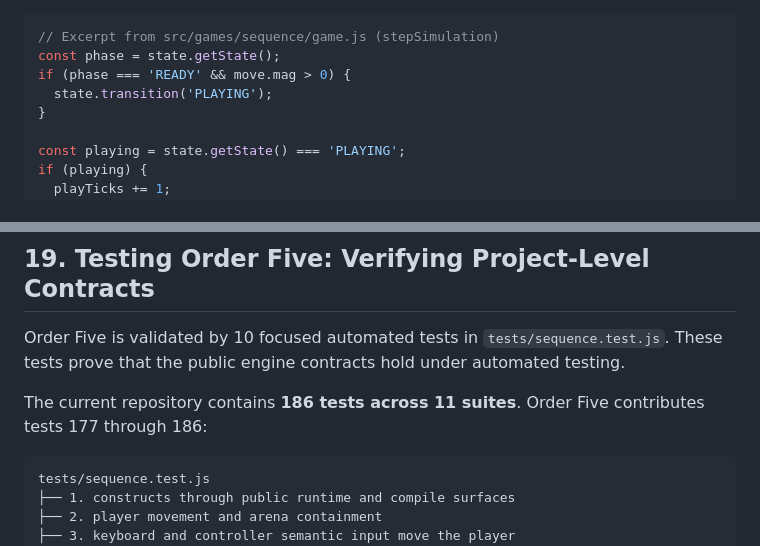
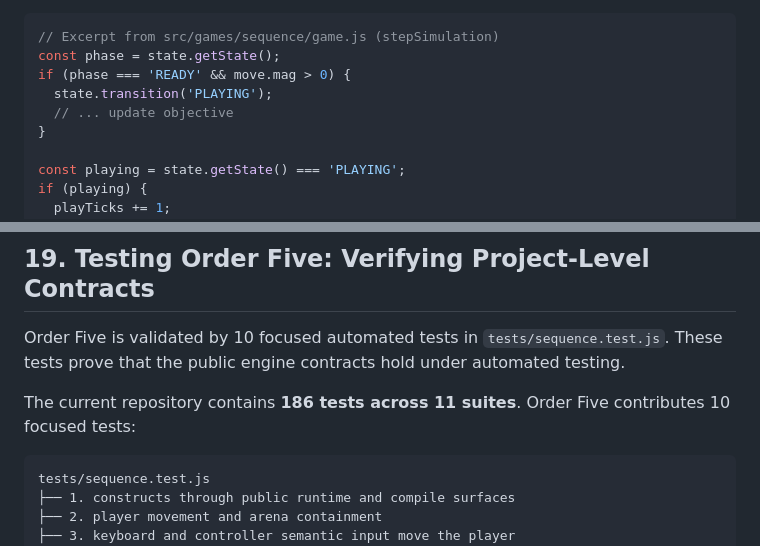
Before and after one commit to sumosizedginger/My-Game-Engine-1.0, a Markdown page: docs/learn/BUILDING_AN_UNPLANNED_GAME.md, 2 parts joined by grey strips. GitHub-like rendering.

````diff
--- a/docs/learn/BUILDING_AN_UNPLANNED_GAME.md
+++ b/docs/learn/BUILDING_AN_UNPLANNED_GAME.md
@@ -389,6 +389,7 @@ Order Five maintains two distinct tick counters:
 const phase = state.getState();
 if (phase === 'READY' && move.mag > 0) {
   state.transition('PLAYING');
+  // ... update objective
 }
 
 const playing = state.getState() === 'PLAYING';
@@ -859,7 +860,7 @@ Public documentation is not marketing material or an afterthought. For a develop
 
 Order Five is validated by 10 focused automated tests in `tests/sequence.test.js`. These tests prove that the public engine contracts hold under automated testing.
 
-The current repository contains **186 tests across 11 suites**. Order Five contributes tests 177 through 186:
+The current repository contains **186 tests across 11 suites**. Order Five contributes 10 focused tests:
 
 ```text
 tests/sequence.test.js
````
Also changed, not shown: other parts of docs/learn/BUILDING_AN_UNPLANNED_GAME.md (+3 -3 lines).
